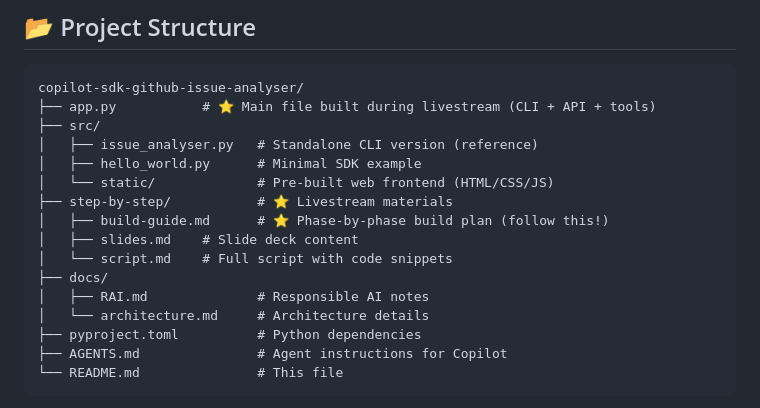
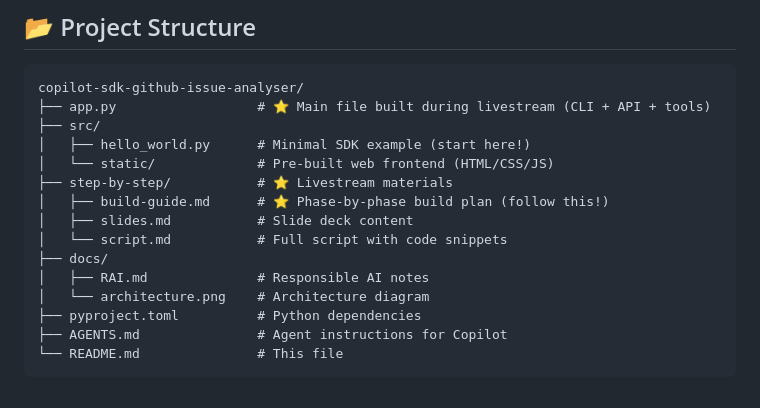
Before and after one commit to ChibaYuki347/copilot-sdk-github-issue-analyser, a Markdown page: README.md, the part around the change. GitHub-like rendering.

Commit message:
Update README to reflect removed files
Co-authored-by: Copilot <223556219+Copilot@users.noreply.github.com>

````diff
--- a/README.md
+++ b/README.md
@@ -144,18 +144,17 @@ python app.py post https://github.com/your-org/your-repo/issues/123
 
 ```
 copilot-sdk-github-issue-analyser/
-├── app.py           # ⭐ Main file built during livestream (CLI + API + tools)
+├── app.py                  # ⭐ Main file built during livestream (CLI + API + tools)
 ├── src/
-│   ├── issue_analyser.py   # Standalone CLI version (reference)
-│   ├── hello_world.py      # Minimal SDK example
+│   ├── hello_world.py      # Minimal SDK example (start here!)
 │   └── static/             # Pre-built web frontend (HTML/CSS/JS)
 ├── step-by-step/           # ⭐ Livestream materials
 │   ├── build-guide.md      # ⭐ Phase-by-phase build plan (follow this!)
-│   ├── slides.md    # Slide deck content
-│   └── script.md    # Full script with code snippets
+│   ├── slides.md           # Slide deck content
+│   └── script.md           # Full script with code snippets
 ├── docs/
 │   ├── RAI.md              # Responsible AI notes
-│   └── architecture.md     # Architecture details
+│   └── architecture.png    # Architecture diagram
 ├── pyproject.toml          # Python dependencies
 ├── AGENTS.md               # Agent instructions for Copilot
 └── README.md               # This file
````
